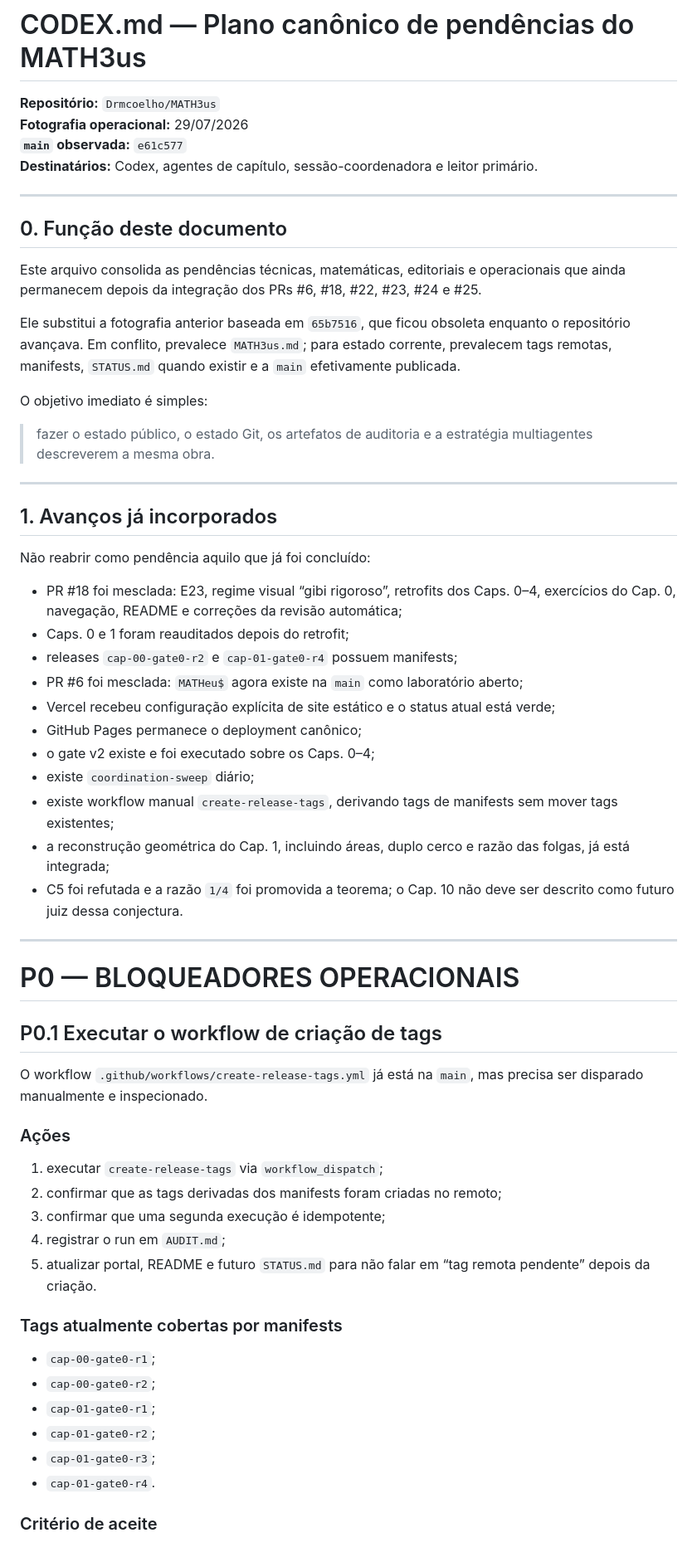
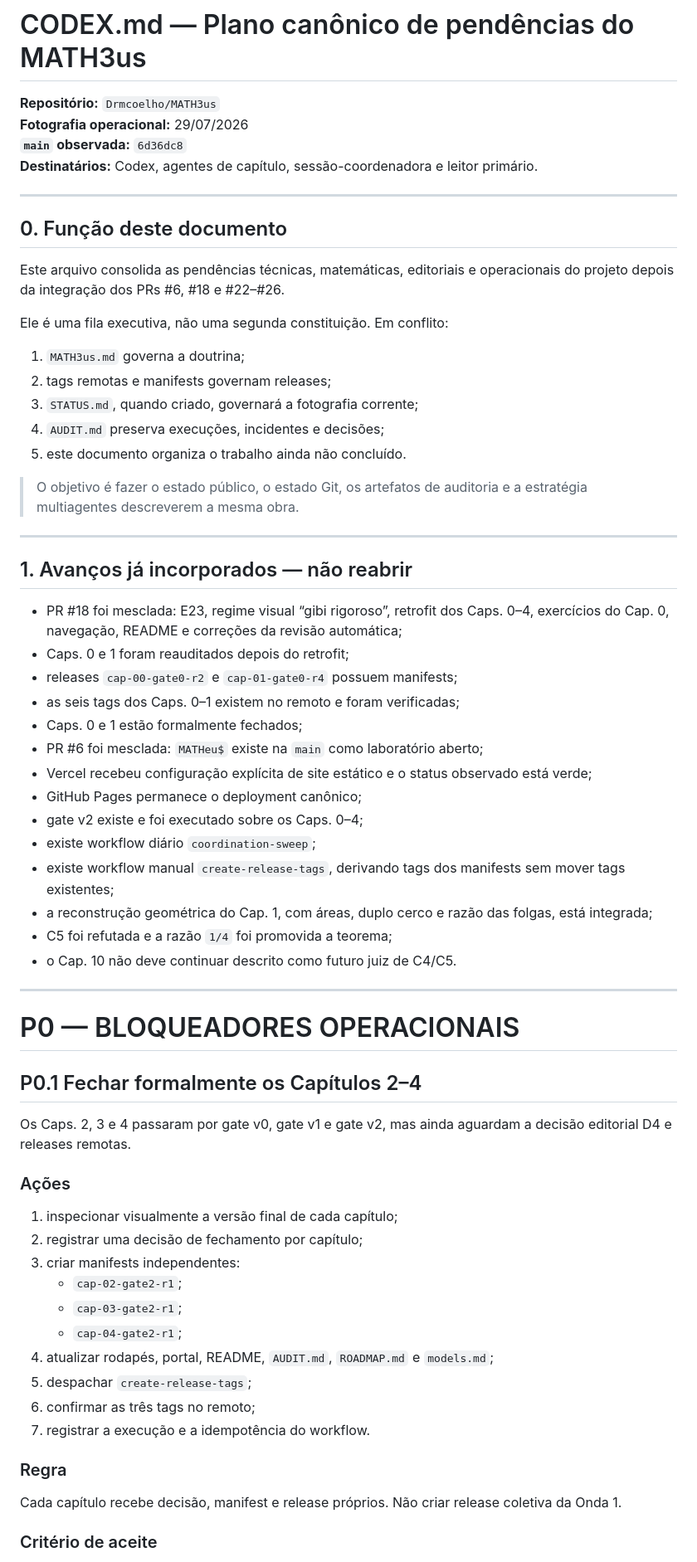
Before and after one commit to Drmcoelho/MATH3us, a Markdown page: docs/codex.md, the part around one of its changes. Shown at 83% size. Rendered like a GitHub page.

```diff
--- a/docs/codex.md
+++ b/docs/codex.md
@@ -2,63 +2,68 @@
 
 **Repositório:** `Drmcoelho/MATH3us`
 **Fotografia operacional:** 29/07/2026
-**`main` observada:** `e61c577`
+**`main` observada:** `6d36dc8`
 **Destinatários:** Codex, agentes de capítulo, sessão-coordenadora e leitor primário.
 
 ---
 
 ## 0. Função deste documento
 
-Este arquivo consolida as pendências técnicas, matemáticas, editoriais e operacionais que ainda permanecem depois da integração dos PRs #6, #18, #22, #23, #24 e #25.
+Este arquivo consolida as pendências técnicas, matemáticas, editoriais e operacionais do projeto depois da integração dos PRs #6, #18 e #22–#26.
 
-Ele substitui a fotografia anterior baseada em `65b7516`, que ficou obsoleta enquanto o repositório avançava. Em conflito, prevalece `MATH3us.md`; para estado corrente, prevalecem tags remotas, manifests, `STATUS.md` quando existir e a `main` efetivamente publicada.
+Ele é uma fila executiva, não uma segunda constituição. Em conflito:
 
-O objetivo imediato é simples:
+1. `MATH3us.md` governa a doutrina;
+2. tags remotas e manifests governam releases;
+3. `STATUS.md`, quando criado, governará a fotografia corrente;
+4. `AUDIT.md` preserva execuções, incidentes e decisões;
+5. este documento organiza o trabalho ainda não concluído.
 
-> fazer o estado público, o estado Git, os artefatos de auditoria e a estratégia multiagentes descreverem a mesma obra.
+> O objetivo é fazer o estado público, o estado Git, os artefatos de auditoria e a estratégia multiagentes descreverem a mesma obra.
 
 ---
 
-## 1. Avanços já incorporados
+## 1. Avanços já incorporados — não reabrir
 
-Não reabrir como pendência aquilo que já foi concluído:
-
-- PR #18 foi mesclada: E23, regime visual “gibi rigoroso”, retrofits dos Caps. 0–4, exercícios do Cap. 0, navegação, README e correções da revisão automática;
+- PR #18 foi mesclada: E23, regime visual “gibi rigoroso”, retrofit dos Caps. 0–4, exercícios do Cap. 0, navegação, README e correções da revisão automática;
 - Caps. 0 e 1 foram reauditados depois do retrofit;
 - releases `cap-00-gate0-r2` e `cap-01-gate0-r4` possuem manifests;
-- PR #6 foi mesclada: `MATHeu$` agora existe na `main` como laboratório aberto;
-- Vercel recebeu configuração explícita de site estático e o status atual está verde;
+- as seis tags dos Caps. 0–1 existem no remoto e foram verificadas;
+- Caps. 0 e 1 estão formalmente fechados;
+- PR #6 foi mesclada: `MATHeu$` existe na `main` como laboratório aberto;
+- Vercel recebeu configuração explícita de site estático e o status observado está verde;
 - GitHub Pages permanece o deployment canônico;
-- o gate v2 existe e foi executado sobre os Caps. 0–4;
-- existe `coordination-sweep` diário;
-- existe workflow manual `create-release-tags`, derivando tags de manifests sem mover tags existentes;
-- a reconstrução geométrica do Cap. 1, incluindo áreas, duplo cerco e razão das folgas, já está integrada;
-- C5 foi refutada e a razão `1/4` foi promovida a teorema; o Cap. 10 não deve ser descrito como futuro juiz dessa conjectura.
+- gate v2 existe e foi executado sobre os Caps. 0–4;
+- existe workflow diário `coordination-sweep`;
+- existe workflow manual `create-release-tags`, derivando tags dos manifests sem mover tags existentes;
+- a reconstrução geométrica do Cap. 1, com áreas, duplo cerco e razão das folgas, está integrada;
+- C5 foi refutada e a razão `1/4` foi promovida a teorema;
+- o Cap. 10 não deve continuar descrito como futuro juiz de C4/C5.
 
 ---
 
 # P0 — BLOQUEADORES OPERACIONAIS
 
-## P0.1 Executar o workflow de criação de tags
+## P0.1 Fechar formalmente os Capítulos 2–4
 
-O workflow `.github/workflows/create-release-tags.yml` já está na `main`, mas precisa ser disparado manualmente e inspecionado.
+Os Caps. 2, 3 e 4 passaram por gate v0, gate v1 e gate v2, mas ainda aguardam a decisão editorial D4 e releases remotas.
 
 ### Ações
 
-1. executar `create-release-tags` via `workflow_dispatch`;
-2. confirmar que as tags derivadas dos manifests foram criadas no remoto;
-3. confirmar que uma segunda execução é idempotente;
-4. registrar o run em `AUDIT.md`;
-5. atualizar portal, README e futuro `STATUS.md` para não falar em “tag remota pendente” depois da criação.
+1. inspecionar visualmente a versão final de cada capítulo;
+2. registrar uma decisão de fechamento por capítulo;
+3. criar manifests independentes:
+   - `cap-02-gate2-r1`;
+   - `cap-03-gate2-r1`;
+   - `cap-04-gate2-r1`;
+4. atualizar rodapés, portal, README, `AUDIT.md`, `ROADMAP.md` e `models.md`;
+5. despachar `create-release-tags`;
+6. confirmar as três tags no remoto;
+7. registrar a execução e a idempotência do workflow.
 
-### Tags atualmente cobertas por manifests
+### Regra
 
-- `cap-00-gate0-r1`;
-- `cap-00-gate0-r2`;
-- `cap-01-gate0-r1`;
-- `cap-01-gate0-r2`;
-- `cap-01-gate0-r3`;
-- `cap-01-gate0-r4`.
+Cada capítulo recebe decisão, manifest e release próprios. Não criar release coletiva da Onda 1.
 
 ### Critério de aceite
 
```
Also changed, not shown: other parts of docs/codex.md (+164 -122 lines).
